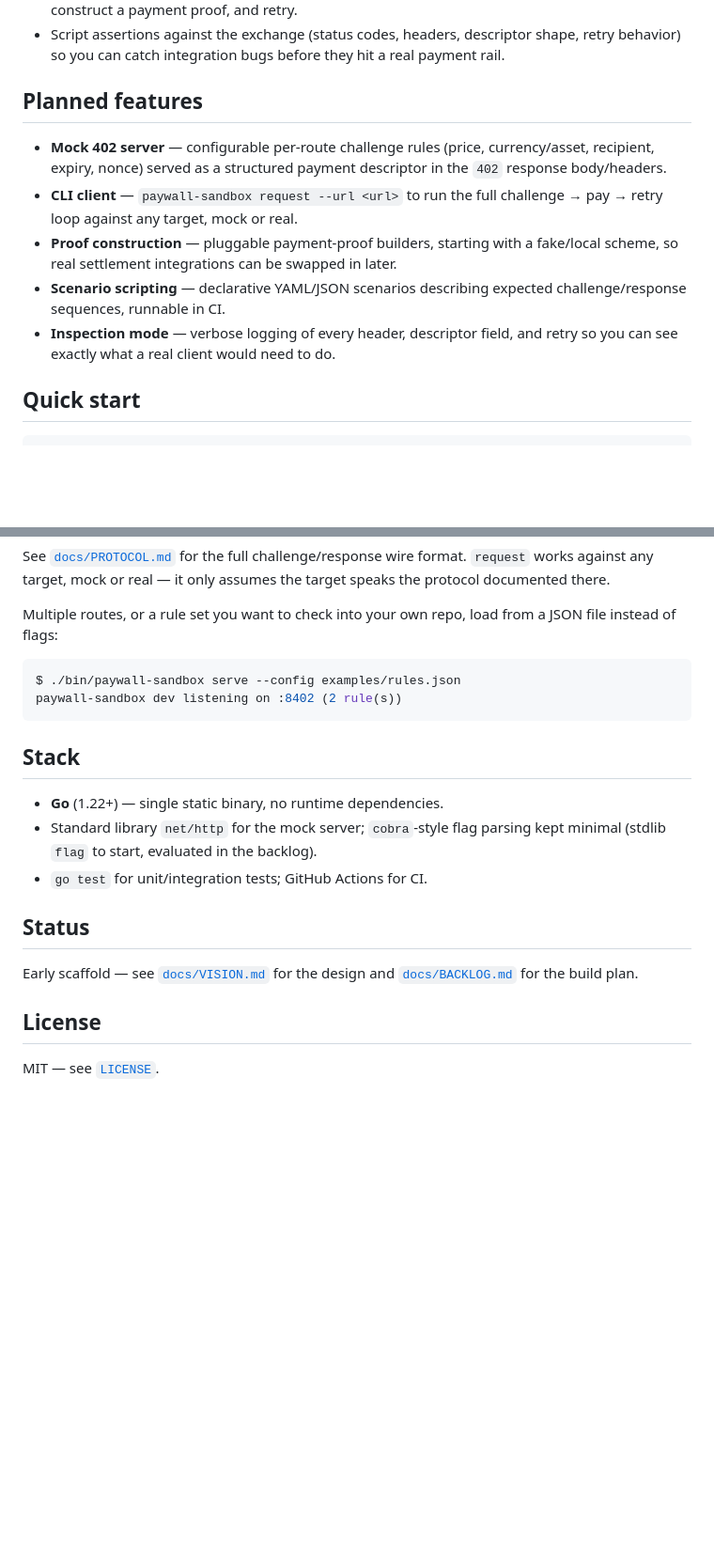
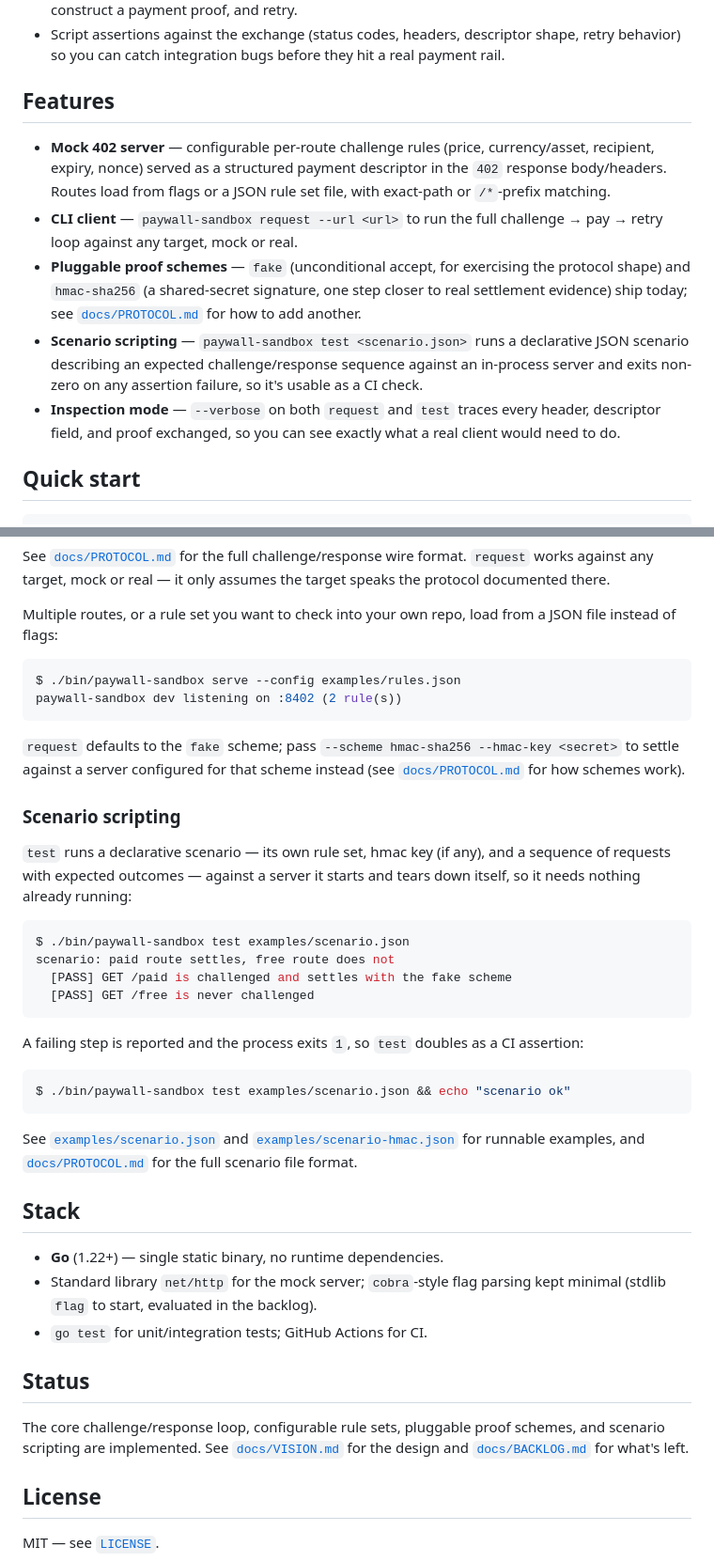
Before and after one commit to ctkrug/paywall-sandbox, a Markdown page: README.md, 2 parts joined by grey strips. Shown at 94% size. Drawn GitHub-style; blank space fills up the shorter version.

Commit message:
docs(readme): expand CLI usage examples
Documents the shipped feature set (was still labeled "planned"), the
new --scheme flag on request, and the test subcommand with runnable
scenario examples.

````diff
--- a/README.md
+++ b/README.md
@@ -28,19 +28,25 @@ touching a real settlement network, a real wallet, or real money:
   shape, retry behavior) so you can catch integration bugs before they hit a
   real payment rail.
 
-## Planned features
+## Features
 
 - **Mock 402 server** — configurable per-route challenge rules (price,
   currency/asset, recipient, expiry, nonce) served as a structured payment
-  descriptor in the `402` response body/headers.
+  descriptor in the `402` response body/headers. Routes load from flags or a
+  JSON rule set file, with exact-path or `/*`-prefix matching.
 - **CLI client** — `paywall-sandbox request --url <url>` to run the full
   challenge → pay → retry loop against any target, mock or real.
-- **Proof construction** — pluggable payment-proof builders, starting with a
-  fake/local scheme, so real settlement integrations can be swapped in later.
-- **Scenario scripting** — declarative YAML/JSON scenarios describing
-  expected challenge/response sequences, runnable in CI.
-- **Inspection mode** — verbose logging of every header, descriptor field,
-  and retry so you can see exactly what a real client would need to do.
+- **Pluggable proof schemes** — `fake` (unconditional accept, for exercising
+  the protocol shape) and `hmac-sha256` (a shared-secret signature, one step
+  closer to real settlement evidence) ship today; see
+  [`docs/PROTOCOL.md`](docs/PROTOCOL.md) for how to add another.
+- **Scenario scripting** — `paywall-sandbox test <scenario.json>` runs a
+  declarative JSON scenario describing an expected challenge/response
+  sequence against an in-process server and exits non-zero on any assertion
+  failure, so it's usable as a CI check.
+- **Inspection mode** — `--verbose` on both `request` and `test` traces every
+  header, descriptor field, and proof exchanged, so you can see exactly what
+  a real client would need to do.
 
 ## Quick start
 
@@ -79,6 +85,35 @@ $ ./bin/paywall-sandbox serve --config examples/rules.json
 paywall-sandbox dev listening on :8402 (2 rule(s))
 ```
 
+`request` defaults to the `fake` scheme; pass `--scheme hmac-sha256
+--hmac-key <secret>` to settle against a server configured for that scheme
+instead (see [`docs/PROTOCOL.md`](docs/PROTOCOL.md) for how schemes work).
+
+### Scenario scripting
+
+`test` runs a declarative scenario — its own rule set, hmac key (if any),
+and a sequence of requests with expected outcomes — against a server it
+starts and tears down itself, so it needs nothing already running:
+
+```console
+$ ./bin/paywall-sandbox test examples/scenario.json
+scenario: paid route settles, free route does not
+  [PASS] GET /paid is challenged and settles with the fake scheme
+  [PASS] GET /free is never challenged
+```
+
+A failing step is reported and the process exits `1`, so `test` doubles as a
+CI assertion:
+
+```console
+$ ./bin/paywall-sandbox test examples/scenario.json && echo "scenario ok"
+```
+
+See [`examples/scenario.json`](examples/scenario.json) and
+[`examples/scenario-hmac.json`](examples/scenario-hmac.json) for runnable
+examples, and [`docs/PROTOCOL.md`](docs/PROTOCOL.md) for the full scenario
+file format.
+
 ## Stack
 
 - **Go** (1.22+) — single static binary, no runtime dependencies.
@@ -88,8 +123,10 @@ paywall-sandbox dev listening on :8402 (2 rule(s))
 
 ## Status
 
-Early scaffold — see [`docs/VISION.md`](docs/VISION.md) for the design and
-[`docs/BACKLOG.md`](docs/BACKLOG.md) for the build plan.
+The core challenge/response loop, configurable rule sets, pluggable proof
+schemes, and scenario scripting are implemented. See
+[`docs/VISION.md`](docs/VISION.md) for the design and
+[`docs/BACKLOG.md`](docs/BACKLOG.md) for what's left.
 
 ## License
 
````
